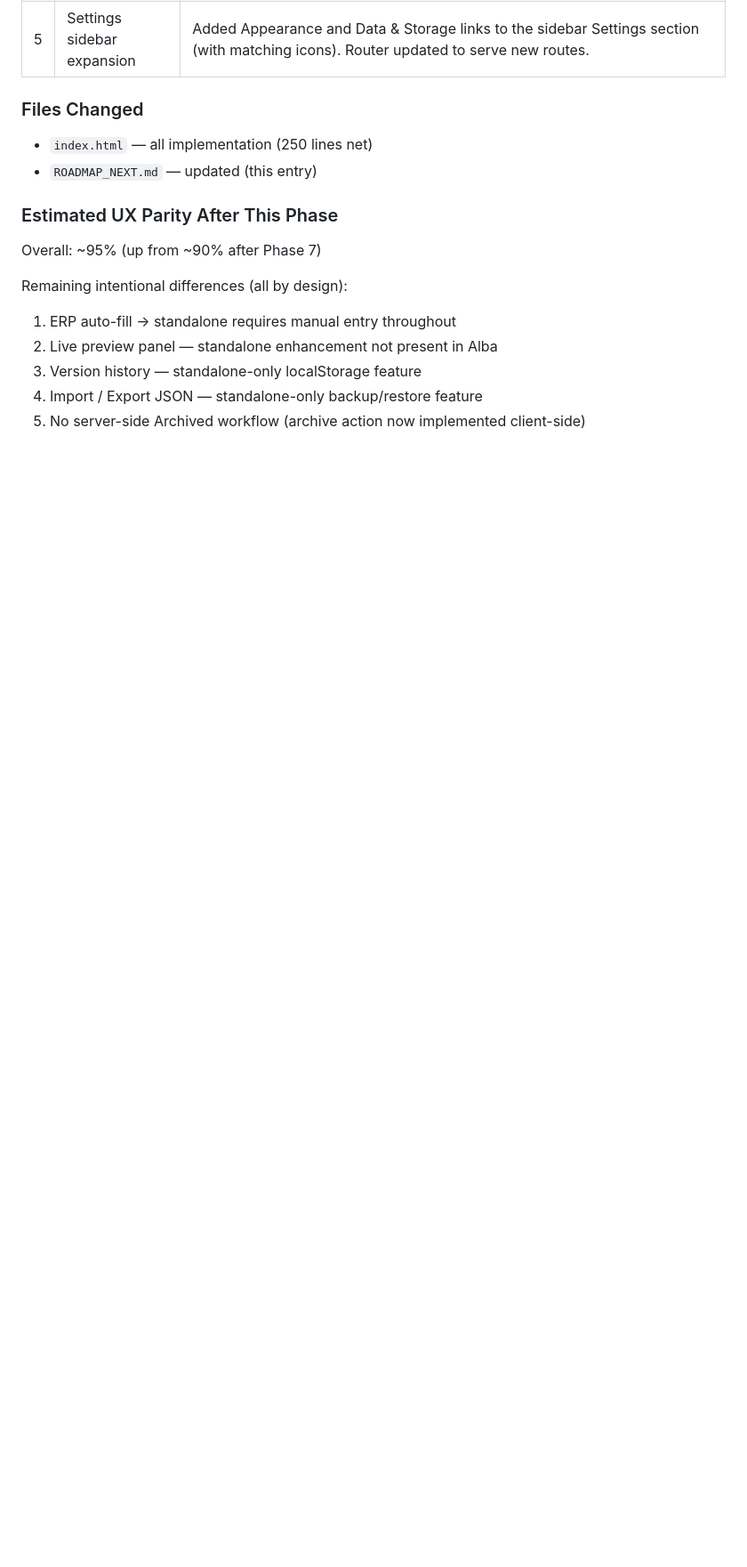
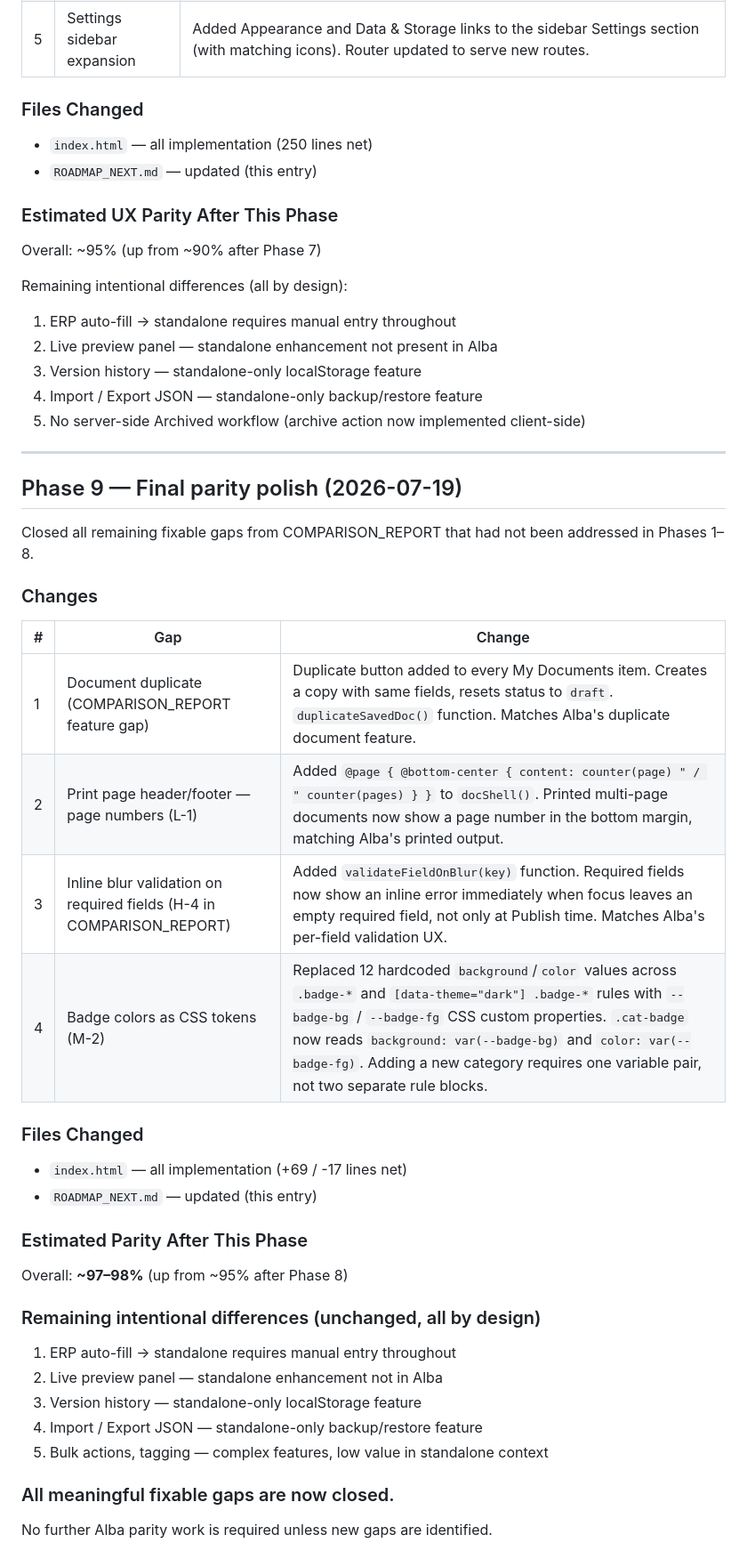
Before and after one commit to c6ktjyys4r-oss/documents, a Markdown page: ROADMAP_NEXT.md, the part around the change. Shown at 89% size. GitHub-like rendering; blank space fills up the shorter version.

Commit message:
docs: update ROADMAP_NEXT.md — Phase 9 complete, ~97-98% parity

```diff
--- a/ROADMAP_NEXT.md
+++ b/ROADMAP_NEXT.md
@@ -237,3 +237,36 @@ Remaining intentional differences (all by design):
 3. Version history — standalone-only localStorage feature
 4. Import / Export JSON — standalone-only backup/restore feature
 5. No server-side Archived workflow (archive action now implemented client-side)
+
+---
+
+## Phase 9 — Final parity polish (2026-07-19)
+
+Closed all remaining fixable gaps from COMPARISON_REPORT that had not been
+addressed in Phases 1–8.
+
+### Changes
+
+| # | Gap | Change |
+|---|---|---|
+| 1 | Document duplicate (COMPARISON_REPORT feature gap) | Duplicate button added to every My Documents item. Creates a copy with same fields, resets status to `draft`. `duplicateSavedDoc()` function. Matches Alba's duplicate document feature. |
+| 2 | Print page header/footer — page numbers (L-1) | Added `@page { @bottom-center { content: counter(page) " / " counter(pages) } }` to `docShell()`. Printed multi-page documents now show a page number in the bottom margin, matching Alba's printed output. |
+| 3 | Inline blur validation on required fields (H-4 in COMPARISON_REPORT) | Added `validateFieldOnBlur(key)` function. Required fields now show an inline error immediately when focus leaves an empty required field, not only at Publish time. Matches Alba's per-field validation UX. |
+| 4 | Badge colors as CSS tokens (M-2) | Replaced 12 hardcoded `background`/`color` values across `.badge-*` and `[data-theme="dark"] .badge-*` rules with `--badge-bg` / `--badge-fg` CSS custom properties. `.cat-badge` now reads `background: var(--badge-bg)` and `color: var(--badge-fg)`. Adding a new category requires one variable pair, not two separate rule blocks. |
+
+### Files Changed
+- `index.html` — all implementation (+69 / -17 lines net)
+- `ROADMAP_NEXT.md` — updated (this entry)
+
+### Estimated Parity After This Phase
+Overall: **~97–98%** (up from ~95% after Phase 8)
+
+### Remaining intentional differences (unchanged, all by design)
+1. ERP auto-fill → standalone requires manual entry throughout
+2. Live preview panel — standalone enhancement not in Alba
+3. Version history — standalone-only localStorage feature
+4. Import / Export JSON — standalone-only backup/restore feature
+5. Bulk actions, tagging — complex features, low value in standalone context
+
+### All meaningful fixable gaps are now closed.
+No further Alba parity work is required unless new gaps are identified.
```
